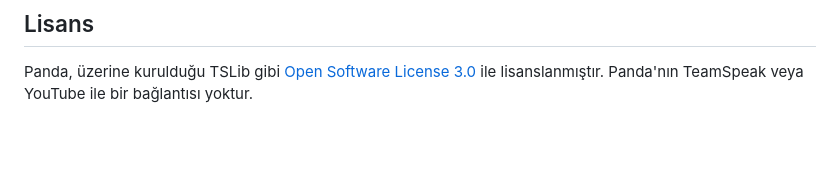
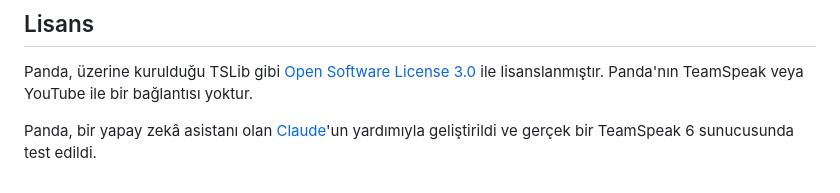
Before and after one commit to KaanBahaSever/panda, a Markdown page: README.tr.md, the part around the change. GitHub-like rendering; blank space fills up the shorter version.

Commit message:
README: mention that Panda was built with AI assistance
Co-Authored-By: Claude Opus 5.5 <noreply@anthropic.com>

```diff
--- a/README.tr.md
+++ b/README.tr.md
@@ -161,3 +161,6 @@ Opus'a çevrilir.
 
 Panda, üzerine kurulduğu TSLib gibi [Open Software License 3.0](LICENSE) ile lisanslanmıştır.
 Panda'nın TeamSpeak veya YouTube ile bir bağlantısı yoktur.
+
+Panda, bir yapay zekâ asistanı olan [Claude](https://claude.ai)'un yardımıyla geliştirildi ve gerçek bir
+TeamSpeak 6 sunucusunda test edildi.
```
Also changed, not shown: README.md (+3 -0 lines).
